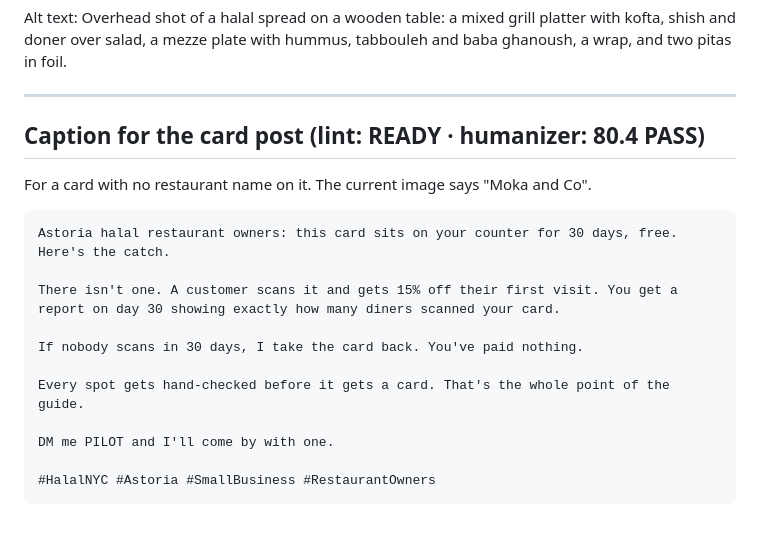
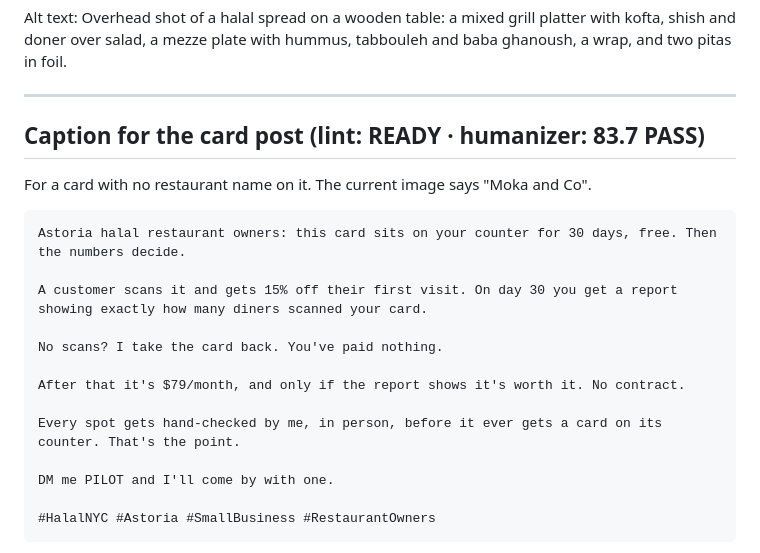
Before and after one commit to abdelkarimalibe/rihla-site, a Markdown page: .claude/instagram/week1.md, the part around the change. Drawn GitHub-style; blank space fills up the shorter version.

````diff
--- a/.claude/instagram/week1.md
+++ b/.claude/instagram/week1.md
@@ -210,18 +210,20 @@ Alt text: Overhead shot of a halal spread on a wooden table: a mixed grill platt
 
 ---
 
-## Caption for the card post (lint: READY · humanizer: 80.4 PASS)
+## Caption for the card post (lint: READY · humanizer: 83.7 PASS)
 
 For a card with no restaurant name on it. The current image says "Moka and Co".
 
 ```
-Astoria halal restaurant owners: this card sits on your counter for 30 days, free. Here's the catch.
+Astoria halal restaurant owners: this card sits on your counter for 30 days, free. Then the numbers decide.
 
-There isn't one. A customer scans it and gets 15% off their first visit. You get a report on day 30 showing exactly how many diners scanned your card.
+A customer scans it and gets 15% off their first visit. On day 30 you get a report showing exactly how many diners scanned your card.
 
-If nobody scans in 30 days, I take the card back. You've paid nothing.
+No scans? I take the card back. You've paid nothing.
 
-Every spot gets hand-checked before it gets a card. That's the whole point of the guide.
+After that it's $79/month, and only if the report shows it's worth it. No contract.
+
+Every spot gets hand-checked by me, in person, before it ever gets a card on its counter. That's the point.
 
 DM me PILOT and I'll come by with one.
 
````
Also changed, not shown: .claude/instagram/voice.md (+4 -2 lines).
